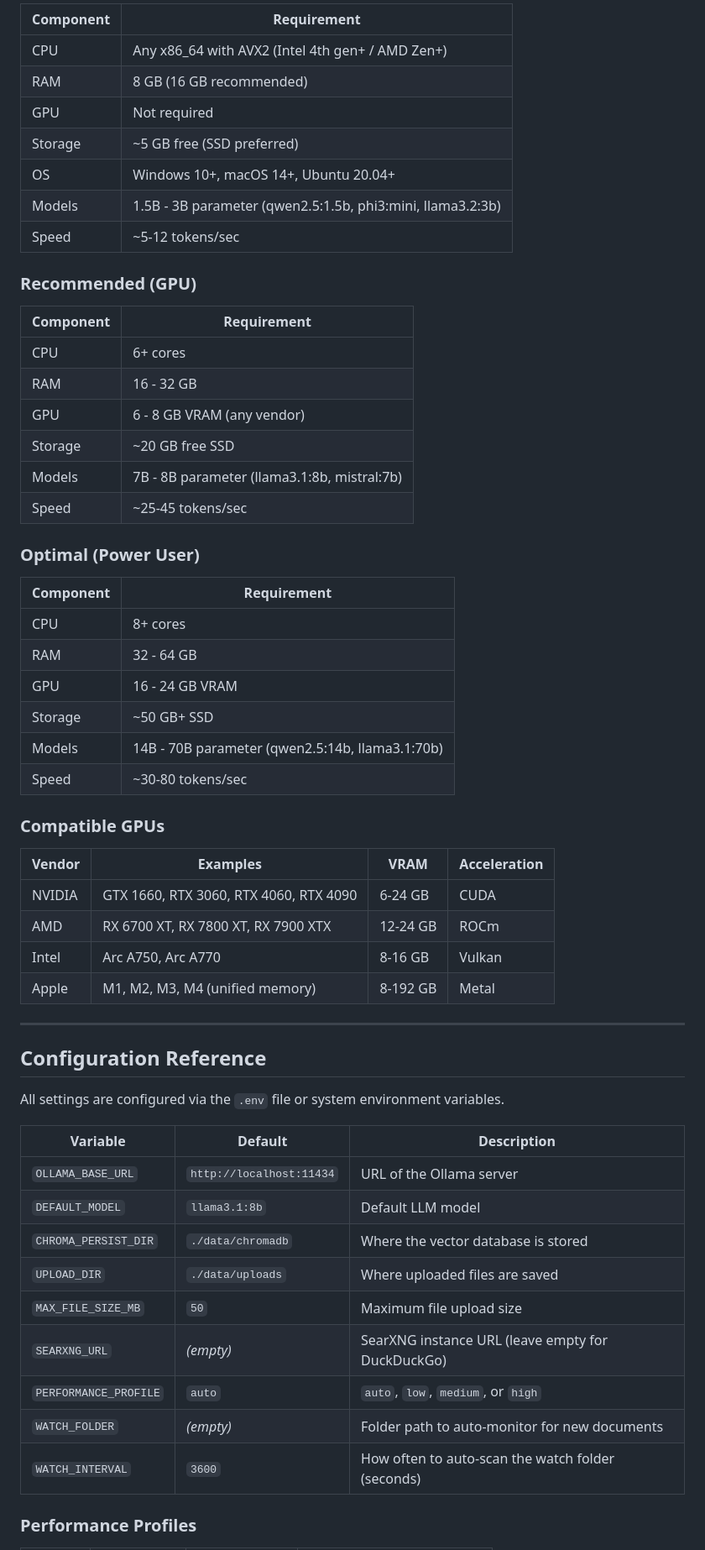
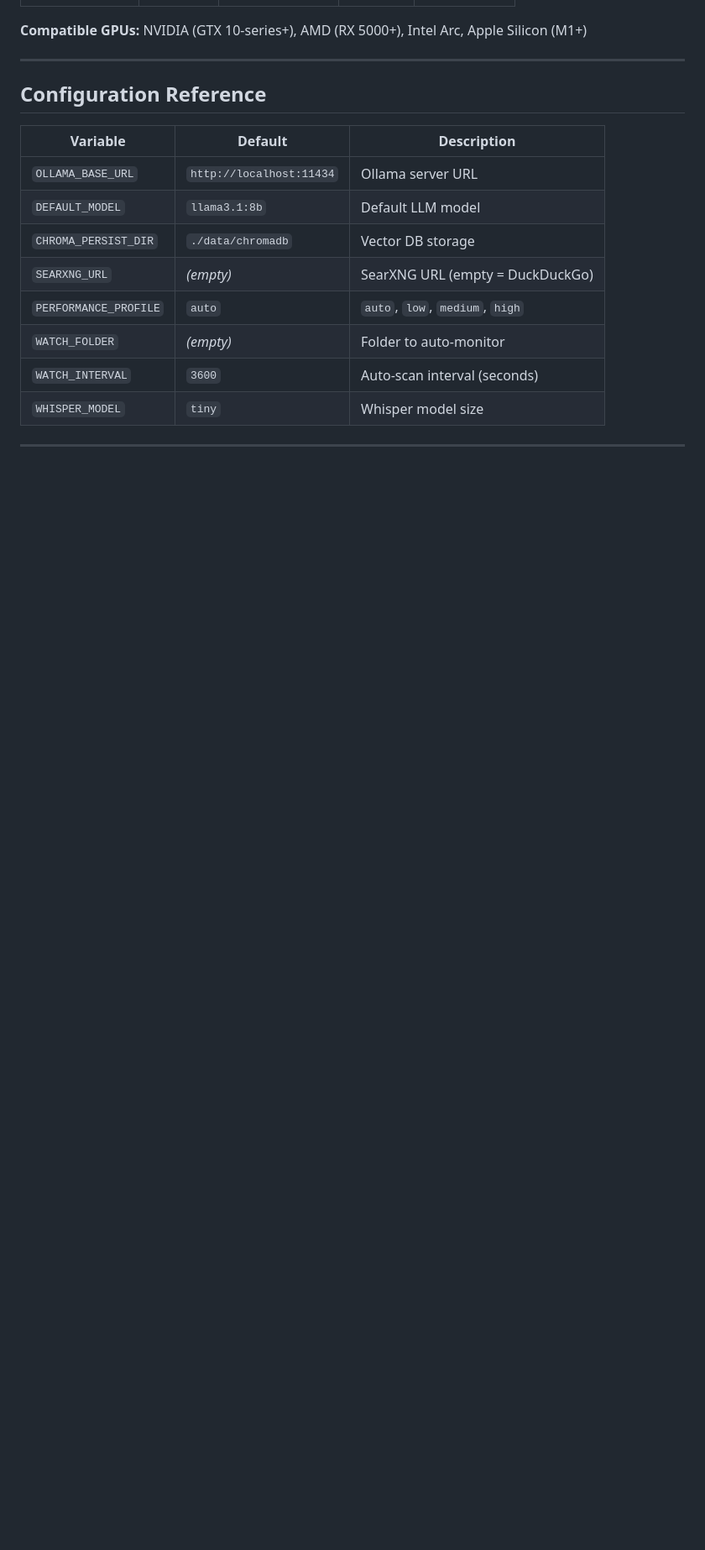
Before and after one commit to hungvatly/openchat-local, a Markdown page: README.md, the part around one of its changes. Shown at 84% size. Rendered like a GitHub page; blank space fills up the shorter version.

```diff
--- a/README.md
+++ b/README.md
@@ -250,62 +248,20 @@ Refresh the page and it will appear in the dropdown.
 
-| Component | Requirement |
-|-----------|-------------|
-| CPU | Any x86_64 with AVX2 (Intel 4th gen+ / AMD Zen+) |
-| RAM | 8 GB (16 GB recommended) |
-| GPU | Not required |
-| Storage | ~5 GB free (SSD preferred) |
-| OS | Windows 10+, macOS 14+, Ubuntu 20.04+ |
-| Models | 1.5B - 3B parameter (qwen2.5:1.5b, phi3:mini, llama3.2:3b) |
-| Speed | ~5-12 tokens/sec |
-
-### Recommended (GPU)
-
-| Component | Requirement |
-|-----------|-------------|
-| CPU | 6+ cores |
-| RAM | 16 - 32 GB |
-| GPU | 6 - 8 GB VRAM (any vendor) |
-| Storage | ~20 GB free SSD |
-| Models | 7B - 8B parameter (llama3.1:8b, mistral:7b) |
-| Speed | ~25-45 tokens/sec |
-
-### Optimal (Power User)
-
-| Component | Requirement |
-|-----------|-------------|
-| CPU | 8+ cores |
-| RAM | 32 - 64 GB |
-| GPU | 16 - 24 GB VRAM |
-| Storage | ~50 GB+ SSD |
-| Models | 14B - 70B parameter (qwen2.5:14b, llama3.1:70b) |
-| Speed | ~30-80 tokens/sec |
-
-### Compatible GPUs
-
-| Vendor | Examples | VRAM | Acceleration |
-|--------|----------|------|--------------|
-| NVIDIA | GTX 1660, RTX 3060, RTX 4060, RTX 4090 | 6-24 GB | CUDA |
-| AMD | RX 6700 XT, RX 7800 XT, RX 7900 XTX | 12-24 GB | ROCm |
-| Intel | Arc A750, Arc A770 | 8-16 GB | Vulkan |
-| Apple | M1, M2, M3, M4 (unified memory) | 8-192 GB | Metal |
+**Compatible GPUs:** NVIDIA (GTX 10-series+), AMD (RX 5000+), Intel Arc, Apple Silicon (M1+)
 
 ---
 
 ## Configuration Reference
 
-All settings are configured via the `.env` file or system environment variables.
-
 | Variable | Default | Description |
 |----------|---------|-------------|
-| `OLLAMA_BASE_URL` | `http://localhost:11434` | URL of the Ollama server |
+| `OLLAMA_BASE_URL` | `http://localhost:11434` | Ollama server URL |
 | `DEFAULT_MODEL` | `llama3.1:8b` | Default LLM model |
-| `CHROMA_PERSIST_DIR` | `./data/chromadb` | Where the vector database is stored |
-| `UPLOAD_DIR` | `./data/uploads` | Where uploaded files are saved |
-| `MAX_FILE_SIZE_MB` | `50` | Maximum file upload size |
-| `SEARXNG_URL` | _(empty)_ | SearXNG instance URL (leave empty for DuckDuckGo) |
-| `PERFORMANCE_PROFILE` | `auto` | `auto`, `low`, `medium`, or `high` |
-| `WATCH_FOLDER` | _(empty)_ | Folder path to auto-monitor for new documents |
-| `WATCH_INTERVAL` | `3600` | How often to auto-scan the watch folder (seconds) |
+| `CHROMA_PERSIST_DIR` | `./data/chromadb` | Vector DB storage |
+| `SEARXNG_URL` | _(empty)_ | SearXNG URL (empty = DuckDuckGo) |
+| `PERFORMANCE_PROFILE` | `auto` | `auto`, `low`, `medium`, `high` |
+| `WATCH_FOLDER` | _(empty)_ | Folder to auto-monitor |
+| `WATCH_INTERVAL` | `3600` | Auto-scan interval (seconds) |
+| `WHISPER_MODEL` | `tiny` | Whisper model size |
 
-### Performance Profiles
+---
 
```
Also changed, not shown: other parts of README.md (+211 -260 lines).
